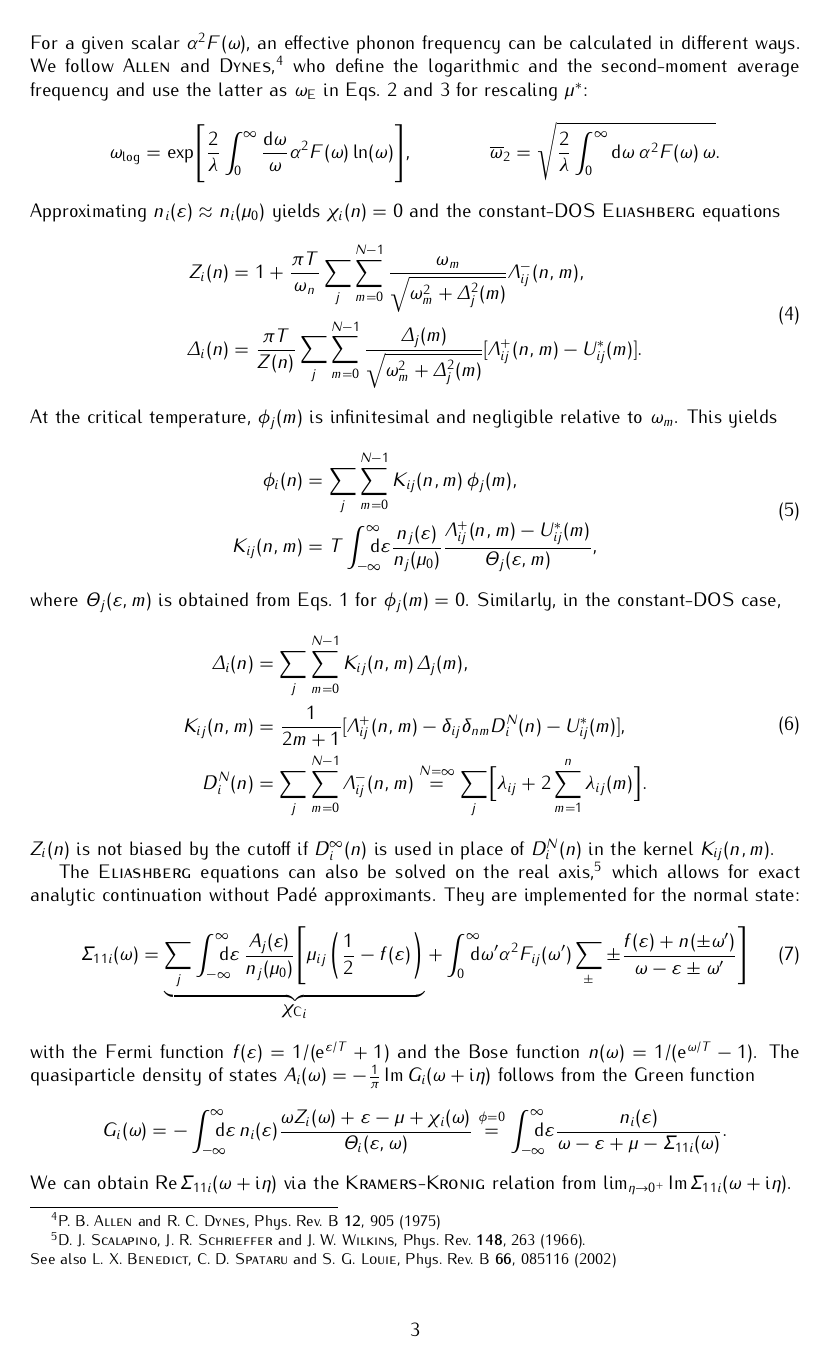
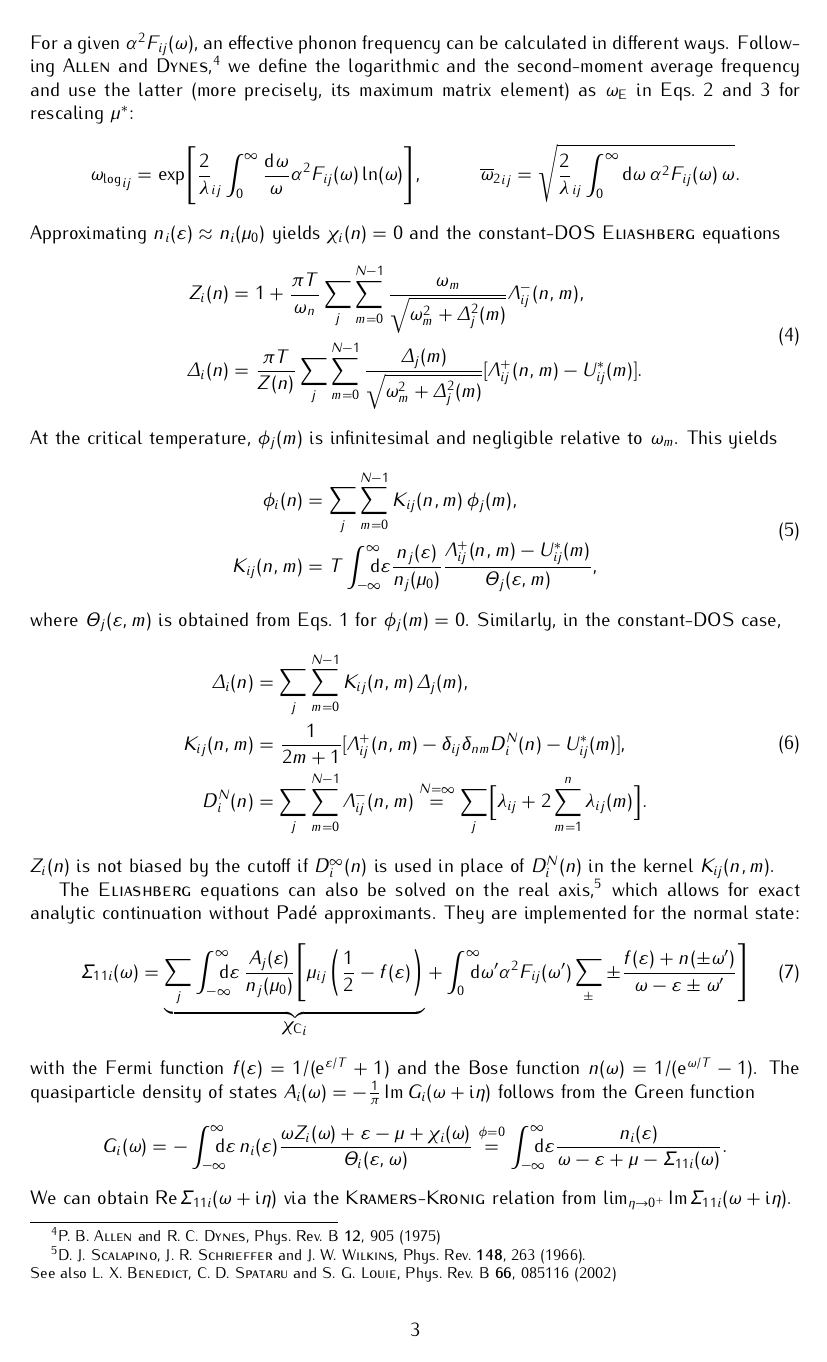
Before and after one commit to janberges/ebmb, a LaTeX document (manual/ebmb.tex): page 3 of 6. Compiled offline with pdfLaTeX.

Commit message:
Calculate average phonon frequencies elementwise
The advantage is that the result does not depend on whether the Eliashberg
spectral function includes the density of states at the Fermi level. It is,
however, less clear how to reduce the matrix to a single effective value.

```diff
--- a/manual/ebmb.tex
+++ b/manual/ebmb.tex
@@ -287,31 +287,31 @@
       \mu_{i j}.
    \end{equation*}
    %
-   For a given scalar $\alpha^2 F(\omega)$, an effective phonon frequency can be
-   calculated in different ways. We follow \textsc{Allen} and \textsc{Dynes},%
+   For a given $\alpha^2 F_{i j}(\omega)$, an effective phonon frequency can be
+   calculated in different ways. Following \textsc{Allen} and \textsc{Dynes},%
    %
    \footnote{%
       P. B. \textsc{Allen} and R. C. \textsc{Dynes}, Phys.\@ Rev.\@ B
       \textbf{12}, 905 (1975)
       }
    %
-   who define the logarithmic and the second-moment average frequency and use
-   the latter as $\omega \sub E$ in Eqs.~\ref{cDOS rescaling} and
-   \ref{rescaling} for rescaling $\mu^*$:
+   we define the logarithmic and the second-moment average frequency and use
+   the latter (more precisely, its maximum matrix element) as $\omega \sub E$
+   in Eqs.~\ref{cDOS rescaling} and \ref{rescaling} for rescaling $\mu^*$:
    %
    \begin{align*}
-       \omega \sub{log} &= \exp
+       {\omega \sub{log}}_{i j} &= \exp
        \Biggl[
-          \frac 2 \lambda \int_0^\infty
+          \frac 2 \lambda_{i j} \int_0^\infty
           \frac{\D \omega} \omega
-          \alpha^2 F(\omega) \ln(\omega)
+          \alpha^2 F_{i j}(\omega) \ln(\omega)
        \Biggr],
        &
-       \overline \omega_2 &= \sqrt
+       {\overline \omega_2}_{i j} &= \sqrt
        {
-          \frac 2 \lambda \int_0^\infty
+          \frac 2 \lambda_{i j} \int_0^\infty
           \D \omega \,
-          \alpha^2 F(\omega) \, \omega
+          \alpha^2 F_{i j}(\omega) \, \omega
        }.
    \end{align*}
    %
```
Also changed, not shown: manual/ebmb.tex (8 more changed lines), 5 other files.
